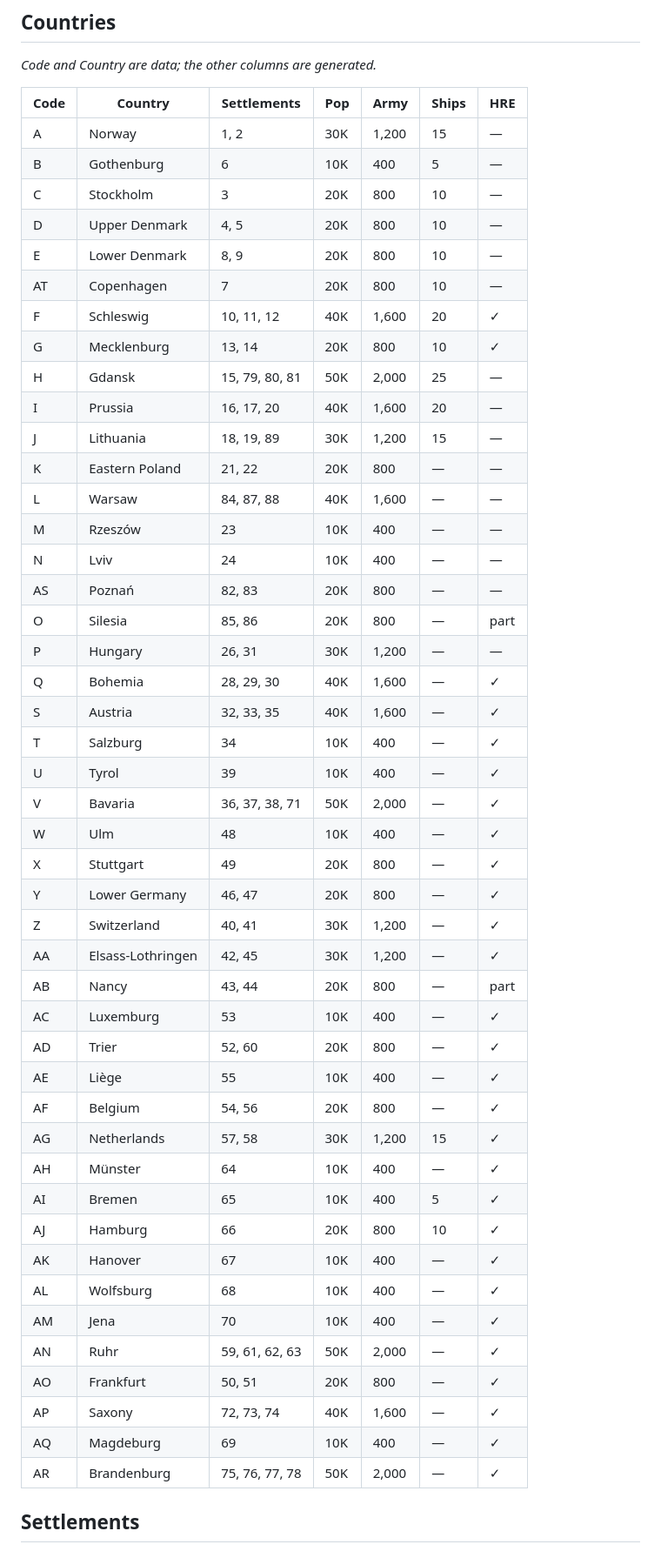
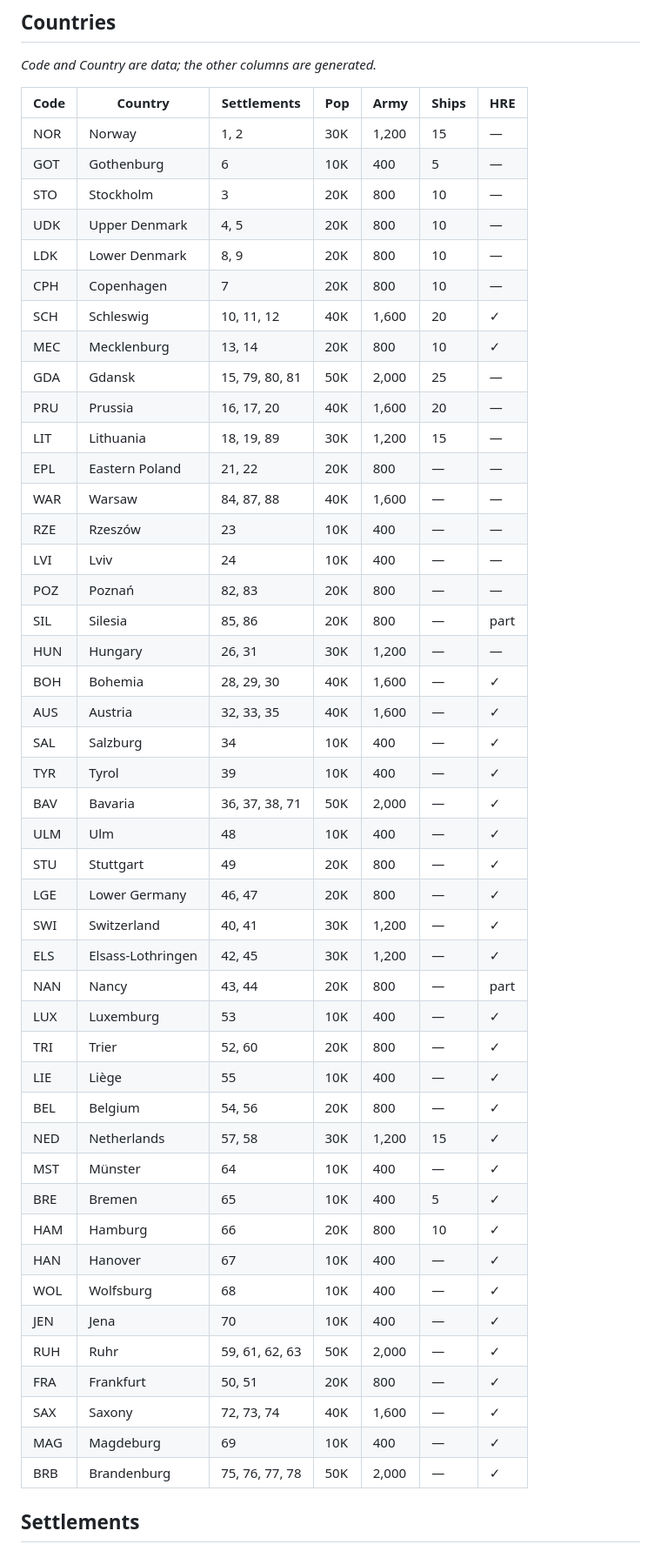
Before and after one commit to lorand77/lorconquest, a Markdown page: docs/SCENARIO.md, the part around one of its changes. Shown at 87% size. Rendered like a GitHub page.

Commit message:
Refactor country and settlement codes in SCENARIO.md for consistency and clarity; update naval powers and mountain passes sections. Modify map.png to reflect changes.

```diff
--- a/docs/SCENARIO.md
+++ b/docs/SCENARIO.md
@@ -27,51 +27,51 @@ Columns and blocks marked *generated* are rewritten by the script — edit the r
 
 | Code | Country | Settlements | Pop | Army | Ships | HRE |
 |---|---|---|---|---|---|---|
-| A | Norway | 1, 2 | 30K | 1,200 | 15 | — |
-| B | Gothenburg | 6 | 10K | 400 | 5 | — |
-| C | Stockholm | 3 | 20K | 800 | 10 | — |
-| D | Upper Denmark | 4, 5 | 20K | 800 | 10 | — |
-| E | Lower Denmark | 8, 9 | 20K | 800 | 10 | — |
-| AT | Copenhagen | 7 | 20K | 800 | 10 | — |
-| F | Schleswig | 10, 11, 12 | 40K | 1,600 | 20 | ✓ |
-| G | Mecklenburg | 13, 14 | 20K | 800 | 10 | ✓ |
-| H | Gdansk | 15, 79, 80, 81 | 50K | 2,000 | 25 | — |
-| I | Prussia | 16, 17, 20 | 40K | 1,600 | 20 | — |
-| J | Lithuania | 18, 19, 89 | 30K | 1,200 | 15 | — |
-| K | Eastern Poland | 21, 22 | 20K | 800 | — | — |
-| L | Warsaw | 84, 87, 88 | 40K | 1,600 | — | — |
-| M | Rzeszów | 23 | 10K | 400 | — | — |
-| N | Lviv | 24 | 10K | 400 | — | — |
-| AS | Poznań | 82, 83 | 20K | 800 | — | — |
-| O | Silesia | 85, 86 | 20K | 800 | — | part |
-| P | Hungary | 26, 31 | 30K | 1,200 | — | — |
-| Q | Bohemia | 28, 29, 30 | 40K | 1,600 | — | ✓ |
-| S | Austria | 32, 33, 35 | 40K | 1,600 | — | ✓ |
-| T | Salzburg | 34 | 10K | 400 | — | ✓ |
-| U | Tyrol | 39 | 10K | 400 | — | ✓ |
-| V | Bavaria | 36, 37, 38, 71 | 50K | 2,000 | — | ✓ |
-| W | Ulm | 48 | 10K | 400 | — | ✓ |
-| X | Stuttgart | 49 | 20K | 800 | — | ✓ |
-| Y | Lower Germany | 46, 47 | 20K | 800 | — | ✓ |
-| Z | Switzerland | 40, 41 | 30K | 1,200 | — | ✓ |
-| AA | Elsass-Lothringen | 42, 45 | 30K | 1,200 | — | ✓ |
-| AB | Nancy | 43, 44 | 20K | 800 | — | part |
-| AC | Luxemburg | 53 | 10K | 400 | — | ✓ |
-| AD | Trier | 52, 60 | 20K | 800 | — | ✓ |
-| AE | Liège | 55 | 10K | 400 | — | ✓ |
-| AF | Belgium | 54, 56 | 20K | 800 | — | ✓ |
-| AG | Netherlands | 57, 58 | 30K | 1,200 | 15 | ✓ |
-| AH | Münster | 64 | 10K | 400 | — | ✓ |
-| AI | Bremen | 65 | 10K | 400 | 5 | ✓ |
-| AJ | Hamburg | 66 | 20K | 800 | 10 | ✓ |
-| AK | Hanover | 67 | 10K | 400 | — | ✓ |
-| AL | Wolfsburg | 68 | 10K | 400 | — | ✓ |
-| AM | Jena | 70 | 10K | 400 | — | ✓ |
-| AN | Ruhr | 59, 61, 62, 63 | 50K | 2,000 | — | ✓ |
-| AO | Frankfurt | 50, 51 | 20K | 800 | — | ✓ |
-| AP | Saxony | 72, 73, 74 | 40K | 1,600 | — | ✓ |
-| AQ | Magdeburg | 69 | 10K | 400 | — | ✓ |
-| AR | Brandenburg | 75, 76, 77, 78 | 50K | 2,000 | — | ✓ |
+| NOR | Norway | 1, 2 | 30K | 1,200 | 15 | — |
+| GOT | Gothenburg | 6 | 10K | 400 | 5 | — |
+| STO | Stockholm | 3 | 20K | 800 | 10 | — |
+| UDK | Upper Denmark | 4, 5 | 20K | 800 | 10 | — |
+| LDK | Lower Denmark | 8, 9 | 20K | 800 | 10 | — |
+| CPH | Copenhagen | 7 | 20K | 800 | 10 | — |
+| SCH | Schleswig | 10, 11, 12 | 40K | 1,600 | 20 | ✓ |
+| MEC | Mecklenburg | 13, 14 | 20K | 800 | 10 | ✓ |
+| GDA | Gdansk | 15, 79, 80, 81 | 50K | 2,000 | 25 | — |
+| PRU | Prussia | 16, 17, 20 | 40K | 1,600 | 20 | — |
+| LIT | Lithuania | 18, 19, 89 | 30K | 1,200 | 15 | — |
+| EPL | Eastern Poland | 21, 22 | 20K | 800 | — | — |
+| WAR | Warsaw | 84, 87, 88 | 40K | 1,600 | — | — |
+| RZE | Rzeszów | 23 | 10K | 400 | — | — |
+| LVI | Lviv | 24 | 10K | 400 | — | — |
+| POZ | Poznań | 82, 83 | 20K | 800 | — | — |
+| SIL | Silesia | 85, 86 | 20K | 800 | — | part |
+| HUN | Hungary | 26, 31 | 30K | 1,200 | — | — |
+| BOH | Bohemia | 28, 29, 30 | 40K | 1,600 | — | ✓ |
+| AUS | Austria | 32, 33, 35 | 40K | 1,600 | — | ✓ |
+| SAL | Salzburg | 34 | 10K | 400 | — | ✓ |
+| TYR | Tyrol | 39 | 10K | 400 | — | ✓ |
+| BAV | Bavaria | 36, 37, 38, 71 | 50K | 2,000 | — | ✓ |
+| ULM | Ulm | 48 | 10K | 400 | — | ✓ |
+| STU | Stuttgart | 49 | 20K | 800 | — | ✓ |
+| LGE | Lower Germany | 46, 47 | 20K | 800 | — | ✓ |
+| SWI | Switzerland | 40, 41 | 30K | 1,200 | — | ✓ |
+| ELS | Elsass-Lothringen | 42, 45 | 30K | 1,200 | — | ✓ |
+| NAN | Nancy | 43, 44 | 20K | 800 | — | part |
+| LUX | Luxemburg | 53 | 10K | 400 | — | ✓ |
+| TRI | Trier | 52, 60 | 20K | 800 | — | ✓ |
+| LIE | Liège | 55 | 10K | 400 | — | ✓ |
+| BEL | Belgium | 54, 56 | 20K | 800 | — | ✓ |
+| NED | Netherlands | 57, 58 | 30K | 1,200 | 15 | ✓ |
+| MST | Münster | 64 | 10K | 400 | — | ✓ |
+| BRE | Bremen | 65 | 10K | 400 | 5 | ✓ |
+| HAM | Hamburg | 66 | 20K | 800 | 10 | ✓ |
+| HAN | Hanover | 67 | 10K | 400 | — | ✓ |
+| WOL | Wolfsburg | 68 | 10K | 400 | — | ✓ |
+| JEN | Jena | 70 | 10K | 400 | — | ✓ |
+| RUH | Ruhr | 59, 61, 62, 63 | 50K | 2,000 | — | ✓ |
+| FRA | Frankfurt | 50, 51 | 20K | 800 | — | ✓ |
+| SAX | Saxony | 72, 73, 74 | 40K | 1,600 | — | ✓ |
+| MAG | Magdeburg | 69 | 10K | 400 | — | ✓ |
+| BRB | Brandenburg | 75, 76, 77, 78 | 50K | 2,000 | — | ✓ |
 
 ## Settlements
 
```
Also changed, not shown: other parts of docs/SCENARIO.md (+139 -137 lines), docs/map.png.
